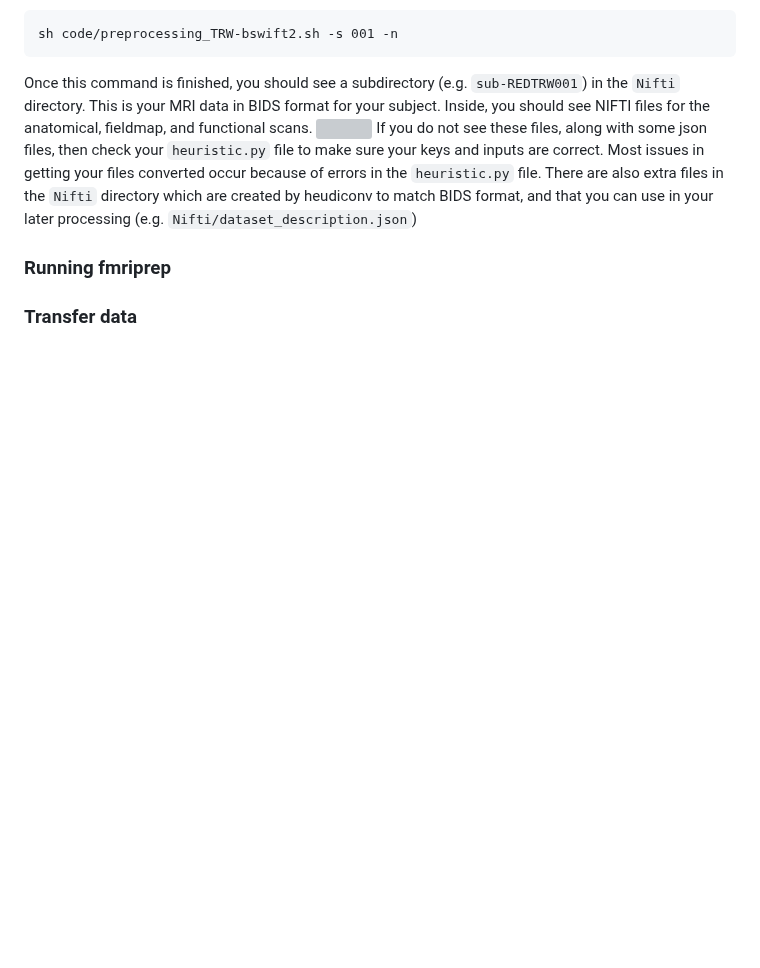
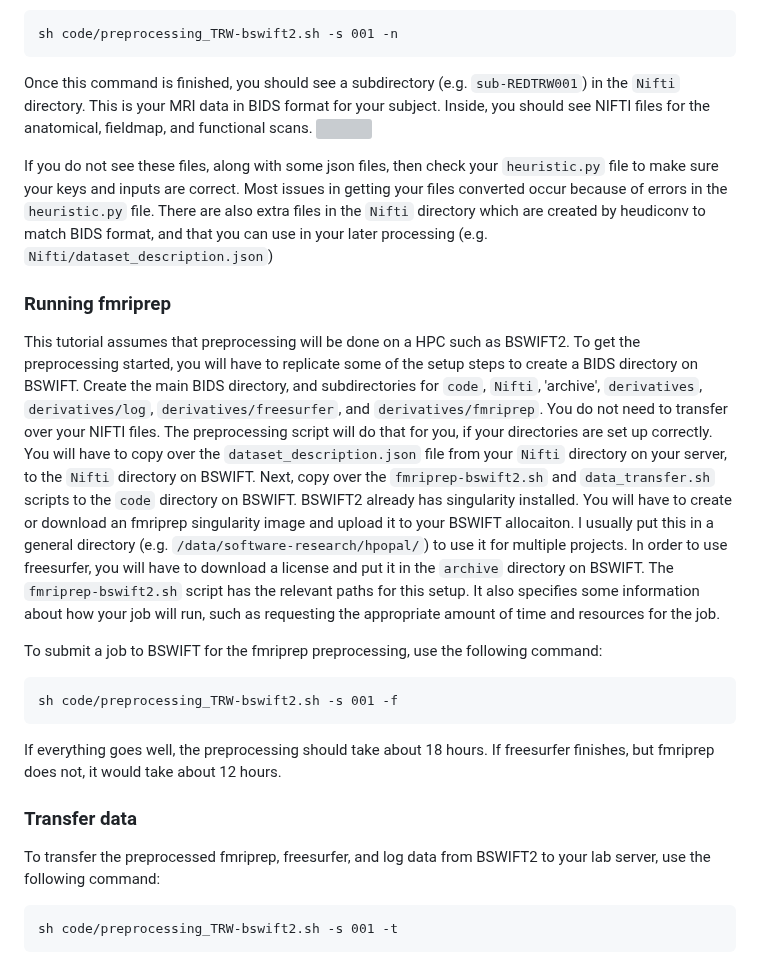
Before and after one commit to hspopal/Tutorials, a Markdown page: neuroimaging/umd_preprocessing/README.md, the part around one of its changes. GitHub-like rendering; blank space fills up the shorter version; grey boxes are pictures that could not be loaded.

````diff
--- a/neuroimaging/umd_preprocessing/README.md
+++ b/neuroimaging/umd_preprocessing/README.md
@@ -94,10 +95,22 @@ sh code/preprocessing_TRW-bswift2.sh -s 001 -n
 ```
 Once this command is finished, you should see a subdirectory (e.g. `sub-REDTRW001`) in the `Nifti` directory. This is your MRI data in BIDS format for your subject. Inside, you should see NIFTI files for the anatomical, fieldmap, and functional scans.
 ![](docs/bids_niftis.png)
+
 If you do not see these files, along with some json files, then check your `heuristic.py` file to make sure your keys and inputs are correct. Most issues in getting your files converted occur because of errors in the `heuristic.py` file. There are also extra files in the `Nifti` directory which are created by heudiconv to match BIDS format, and that you can use in your later processing (e.g. `Nifti/dataset_description.json`)
 
 
 ### Running fmriprep
+This tutorial assumes that preprocessing will be done on a HPC such as BSWIFT2. To get the preprocessing started, you will have to replicate some of the setup steps to create a BIDS directory on BSWIFT. Create the main BIDS directory, and subdirectories for `code`, `Nifti`, 'archive', `derivatives`, `derivatives/log`, `derivatives/freesurfer`, and `derivatives/fmriprep`.  You do not need to transfer over your NIFTI files. The preprocessing script will do that for you, if your directories are set up correctly. You will have to copy over the `dataset_description.json` file from your `Nifti` directory on your server, to the `Nifti` directory on BSWIFT. Next, copy over the `fmriprep-bswift2.sh` and `data_transfer.sh` scripts to the `code` directory on BSWIFT. BSWIFT2 already has singularity installed. You will have to create or download an fmriprep singularity image and upload it to your BSWIFT allocaiton. I usually put this in a general directory (e.g. `/data/software-research/hpopal/`) to use it for multiple projects. In order to use freesurfer, you will have to download a license and put it in the `archive` directory on BSWIFT. The `fmriprep-bswift2.sh` script has the relevant paths for this setup. It also specifies some information about how your job will run, such as requesting the appropriate amount of time and resources for the job.
 
+To submit a job to BSWIFT for the fmriprep preprocessing, use the following command:
+```
+sh code/preprocessing_TRW-bswift2.sh -s 001 -f
+```
+
+If everything goes well, the preprocessing should take about 18 hours. If freesurfer finishes, but fmriprep does not, it would take about 12 hours.
 
 ### Transfer data
+To transfer the preprocessed fmriprep, freesurfer, and log data from BSWIFT2 to your lab server, use the following command:
+```
+sh code/preprocessing_TRW-bswift2.sh -s 001 -t
+```
````
Also changed, not shown: other parts of neuroimaging/umd_preprocessing/README.md (+1 -0 lines).
